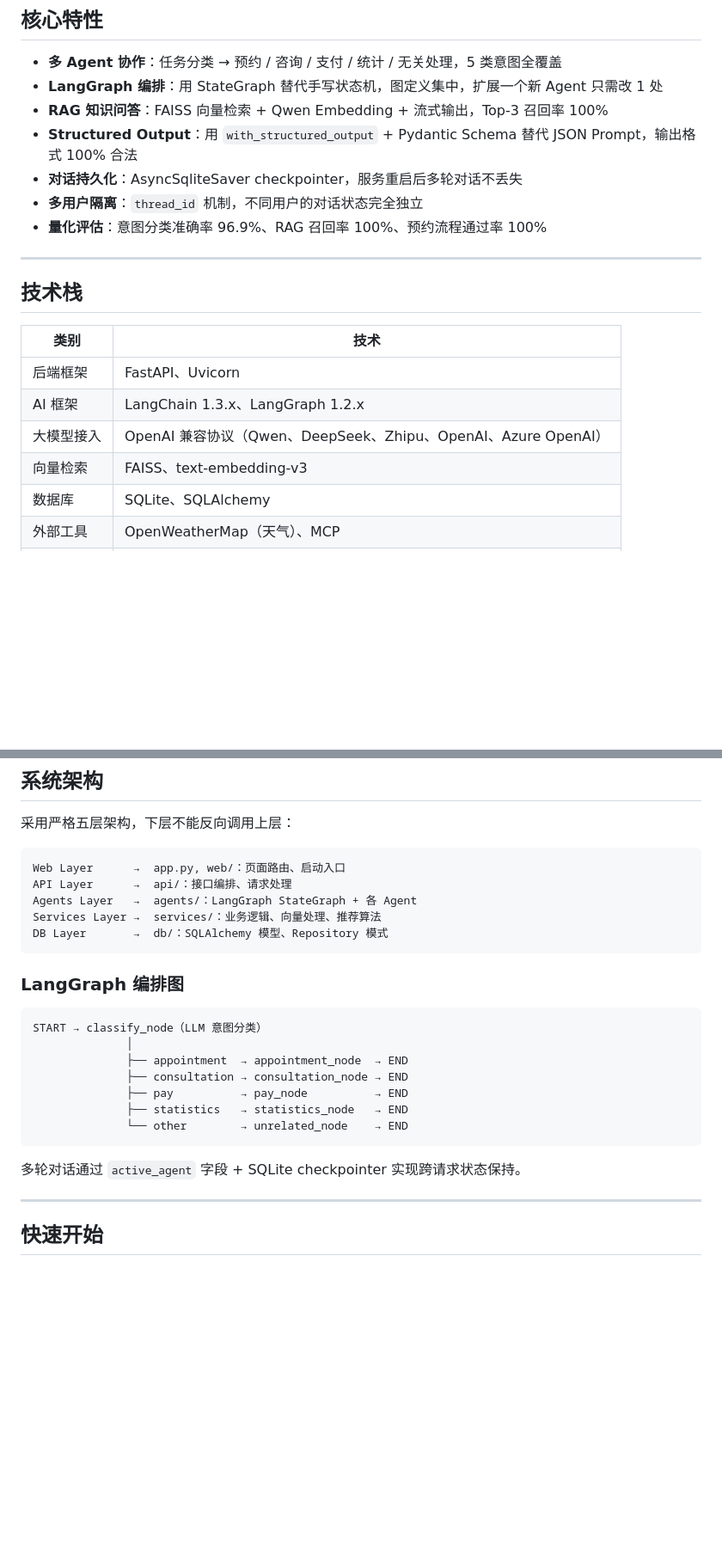
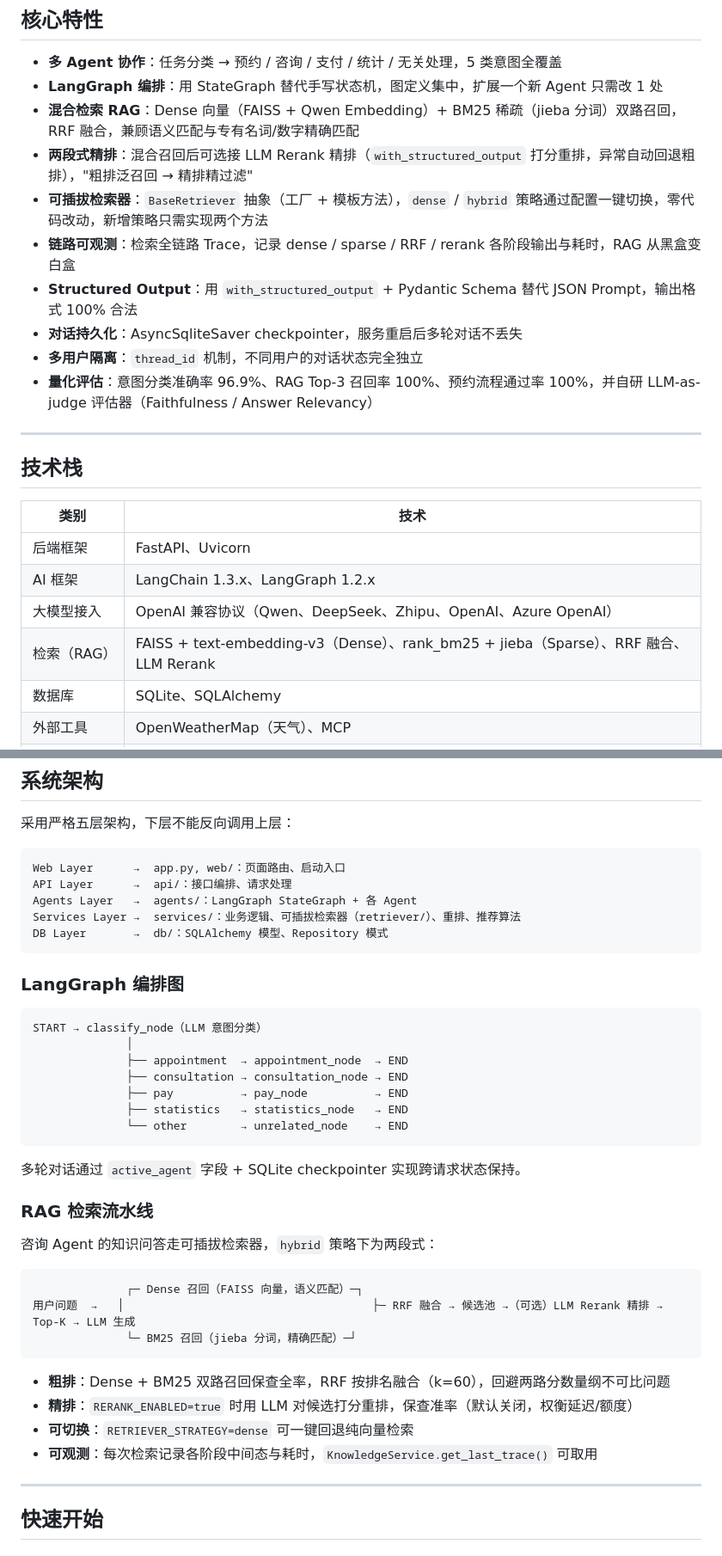
Before and after one commit to zzzys123/smart-appointment-ai-agent, a Markdown page: README.md, 2 parts joined by grey strips. Shown at 86% size. Rendered like a GitHub page; blank space fills up the shorter version.

````diff
--- a/README.md
+++ b/README.md
@@ -10,11 +10,14 @@
 
 - **多 Agent 协作**：任务分类 → 预约 / 咨询 / 支付 / 统计 / 无关处理，5 类意图全覆盖
 - **LangGraph 编排**：用 StateGraph 替代手写状态机，图定义集中，扩展一个新 Agent 只需改 1 处
-- **RAG 知识问答**：FAISS 向量检索 + Qwen Embedding + 流式输出，Top-3 召回率 100%
+- **混合检索 RAG**：Dense 向量（FAISS + Qwen Embedding）+ BM25 稀疏（jieba 分词）双路召回，RRF 融合，兼顾语义匹配与专有名词/数字精确匹配
+- **两段式精排**：混合召回后可选接 LLM Rerank 精排（`with_structured_output` 打分重排，异常自动回退粗排），"粗排泛召回 → 精排精过滤"
+- **可插拔检索器**：`BaseRetriever` 抽象（工厂 + 模板方法），`dense` / `hybrid` 策略通过配置一键切换，零代码改动，新增策略只需实现两个方法
+- **链路可观测**：检索全链路 Trace，记录 dense / sparse / RRF / rerank 各阶段输出与耗时，RAG 从黑盒变白盒
 - **Structured Output**：用 `with_structured_output` + Pydantic Schema 替代 JSON Prompt，输出格式 100% 合法
 - **对话持久化**：AsyncSqliteSaver checkpointer，服务重启后多轮对话不丢失
 - **多用户隔离**：`thread_id` 机制，不同用户的对话状态完全独立
-- **量化评估**：意图分类准确率 96.9%、RAG 召回率 100%、预约流程通过率 100%
+- **量化评估**：意图分类准确率 96.9%、RAG Top-3 召回率 100%、预约流程通过率 100%，并自研 LLM-as-judge 评估器（Faithfulness / Answer Relevancy）
 
 ---
 
@@ -25,7 +28,7 @@
 | 后端框架 | FastAPI、Uvicorn |
 | AI 框架 | LangChain 1.3.x、LangGraph 1.2.x |
 | 大模型接入 | OpenAI 兼容协议（Qwen、DeepSeek、Zhipu、OpenAI、Azure OpenAI） |
-| 向量检索 | FAISS、text-embedding-v3 |
+| 检索（RAG） | FAISS + text-embedding-v3（Dense）、rank_bm25 + jieba（Sparse）、RRF 融合、LLM Rerank |
 | 数据库 | SQLite、SQLAlchemy |
 | 外部工具 | OpenWeatherMap（天气）、MCP |
 | 前端 | Jinja2 模板、静态 CSS |
@@ -40,7 +43,7 @@
 Web Layer      →  app.py, web/：页面路由、启动入口
 API Layer      →  api/：接口编排、请求处理
 Agents Layer   →  agents/：LangGraph StateGraph + 各 Agent
-Services Layer →  services/：业务逻辑、向量处理、推荐算法
+Services Layer →  services/：业务逻辑、可插拔检索器（retriever/）、重排、推荐算法
 DB Layer       →  db/：SQLAlchemy 模型、Repository 模式
 ```
 
@@ -57,6 +60,21 @@ START → classify_node（LLM 意图分类）
 ```
 
 多轮对话通过 `active_agent` 字段 + SQLite checkpointer 实现跨请求状态保持。
+
+### RAG 检索流水线
+
+咨询 Agent 的知识问答走可插拔检索器，`hybrid` 策略下为两段式：
+
+```
+              ┌─ Dense 召回（FAISS 向量，语义匹配）─┐
+用户问题  →   │                                     ├─ RRF 融合 → 候选池 →（可选）LLM Rerank 精排 → Top-K → LLM 生成
+              └─ BM25 召回（jieba 分词，精确匹配）─┘
+```
+
+- **粗排**：Dense + BM25 双路召回保查全率，RRF 按排名融合（k=60），回避两路分数量纲不可比问题
+- **精排**：`RERANK_ENABLED=true` 时用 LLM 对候选打分重排，保查准率（默认关闭，权衡延迟/额度）
+- **可切换**：`RETRIEVER_STRATEGY=dense` 可一键回退纯向量检索
+- **可观测**：每次检索记录各阶段中间态与耗时，`KnowledgeService.get_last_trace()` 可取用
 
 ---
 
````
Also changed, not shown: other parts of README.md (+37 -1 lines).
